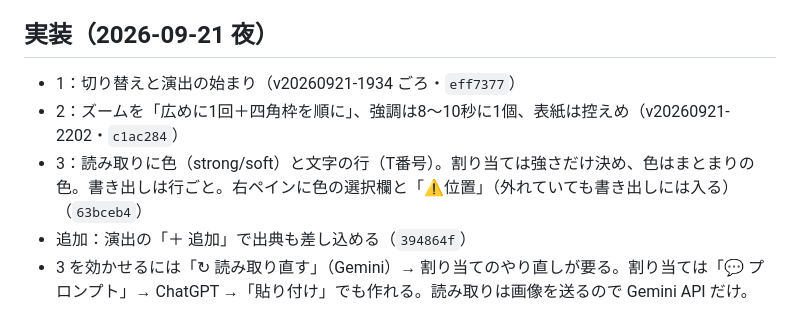
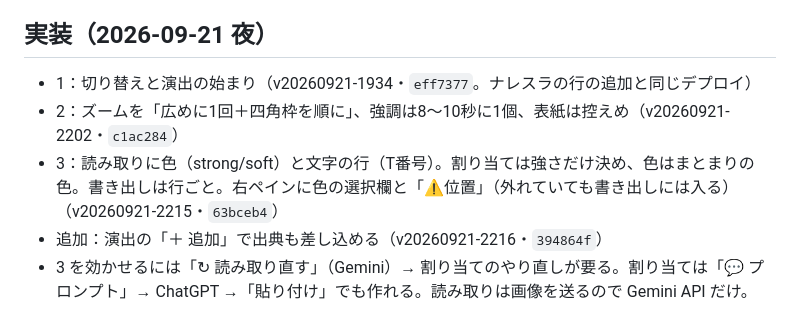
Before and after one commit to ziqebPmH473/kessan-tool, a Markdown page: docs/design/2026-09-21_演出の割り当て見直し.md, the part around the change. Rendered like a GitHub page.

Commit message:
記録: 演出の割り当て見直しにバージョン番号を追記
Co-Authored-By: Claude Opus 5 <noreply@anthropic.com>

```diff
--- a/docs/design/2026-09-21_演出の割り当て見直し.md
+++ b/docs/design/2026-09-21_演出の割り当て見直し.md
@@ -77,8 +77,8 @@
 - 割り当ては1つのプロンプト→1つのJSONなので、やり直すと全部作り直しになる。AIの出力は毎回ぶれるので、やり直した結果の差が変更のせいか、ぶれかは、きれいには分かれない。
 
 ## 実装（2026-09-21 夜）
-- 1：切り替えと演出の始まり（v20260921-1934 ごろ・`eff7377`）
+- 1：切り替えと演出の始まり（v20260921-1934・`eff7377`。ナレスラの行の追加と同じデプロイ）
 - 2：ズームを「広めに1回＋四角枠を順に」、強調は8〜10秒に1個、表紙は控えめ（v20260921-2202・`c1ac284`）
-- 3：読み取りに色（strong/soft）と文字の行（T番号）。割り当ては強さだけ決め、色はまとまりの色。書き出しは行ごと。右ペインに色の選択欄と「⚠位置」（外れていても書き出しには入る）（`63bceb4`）
-- 追加：演出の「＋ 追加」で出典も差し込める（`394864f`）
+- 3：読み取りに色（strong/soft）と文字の行（T番号）。割り当ては強さだけ決め、色はまとまりの色。書き出しは行ごと。右ペインに色の選択欄と「⚠位置」（外れていても書き出しには入る）（v20260921-2215・`63bceb4`）
+- 追加：演出の「＋ 追加」で出典も差し込める（v20260921-2216・`394864f`）
 - 3 を効かせるには「↻ 読み取り直す」（Gemini）→ 割り当てのやり直しが要る。割り当ては「💬 プロンプト」→ ChatGPT →「貼り付け」でも作れる。読み取りは画像を送るので Gemini API だけ。
```
